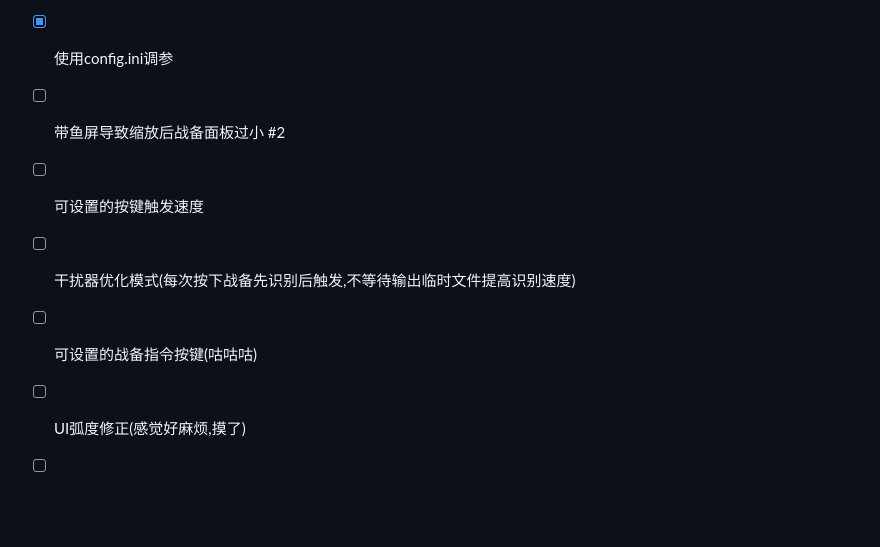
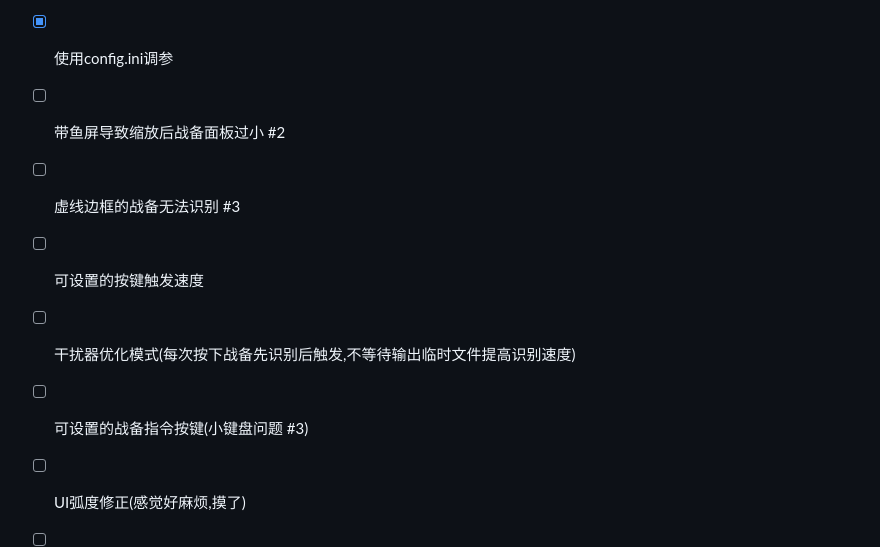
Before and after one commit to GDNDZZK/helldivers2AutoStratagems, a Markdown page: README.md, the part around the change. GitHub-like rendering; blank space fills up the shorter version.

Commit message:
Update README.md #3

```diff
--- a/README.md
+++ b/README.md
@@ -91,9 +91,10 @@
 * [X] 提示音频
 * [X] 使用config.ini调参
 * [ ] 带鱼屏导致缩放后战备面板过小 #2
+* [ ] 虚线边框的战备无法识别 #3
 * [ ] 可设置的按键触发速度
 * [ ] 干扰器优化模式(每次按下战备先识别后触发,不等待输出临时文件提高识别速度)
-* [ ] 可设置的战备指令按键(咕咕咕)
+* [ ] 可设置的战备指令按键(小键盘问题 #3)
 * [ ] UI弧度修正(感觉好麻烦,摸了)
 * [ ] 实时显示状态可交互的网页(咕咕咕咕)
 * [ ] 自动搓游戏机(我不知道有啥意义)
```
